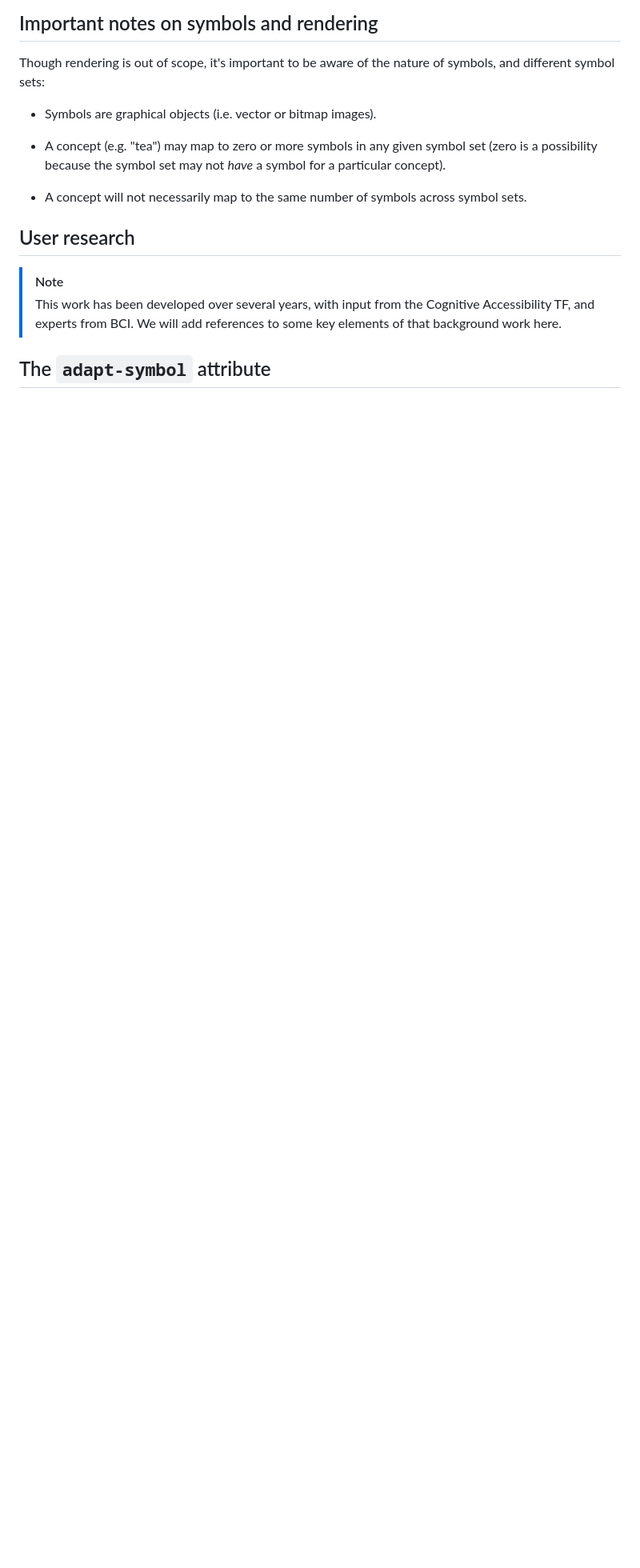
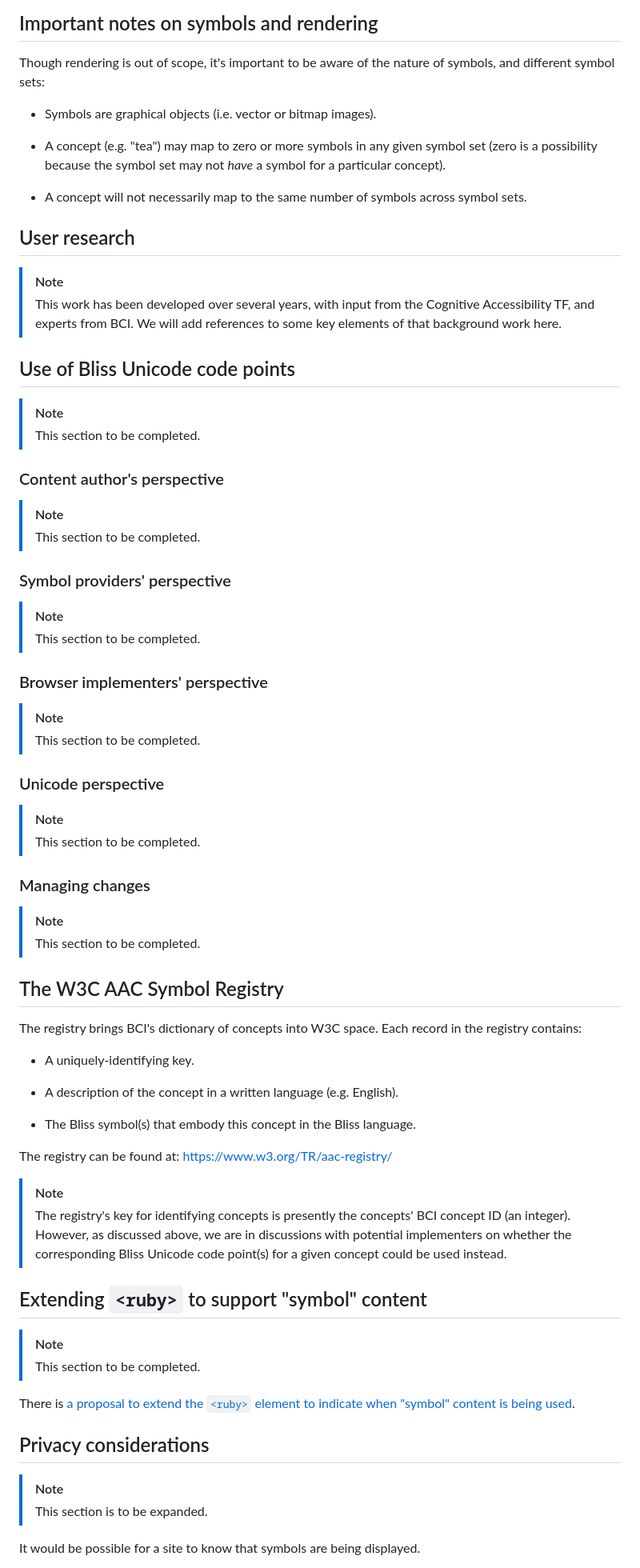
Before and after one commit to w3c/adapt, a Markdown page: explainers/symbols.md, the part around one of its changes. Shown at 80% size. GitHub-like rendering; blank space fills up the shorter version.

```diff
--- a/explainers/symbols.md
+++ b/explainers/symbols.md
@@ -94,4 +124,62 @@ Though rendering is out of scope, it's important to be aware of the nature of sy
 > [!NOTE]
 > This work has been developed over several years, with input from the Cognitive Accessibility TF, and experts from BCI. We will add references to some key elements of that background work here.
 
-## The `adapt-symbol` attribute
+## Use of Bliss Unicode code points
+
+> [!NOTE]
+> This section to be completed.
+
+### Content author's perspective
+
+> [!NOTE]
+> This section to be completed.
+
+### Symbol providers' perspective
+
+> [!NOTE]
+> This section to be completed.
+
+### Browser implementers' perspective
+
+> [!NOTE]
+> This section to be completed.
+
+### Unicode perspective
+
+> [!NOTE]
+> This section to be completed.
+
+### Managing changes
+
+> [!NOTE]
+> This section to be completed.
+
+## The W3C AAC Symbol Registry
+
+The registry brings BCI's dictionary of concepts into W3C space. Each record in the registry contains:
+
+* A uniquely-identifying key.
+
+* A description of the concept in a written language (e.g. English).
+
+* The Bliss symbol(s) that embody this concept in the Bliss language.
+
+The registry can be found at: https://www.w3.org/TR/aac-registry/
+
+> [!NOTE]
+> The registry's key for identifying concepts is presently the concepts' BCI concept ID (an integer). However, as discussed above, we are in discussions with potential implementers on whether the corresponding Bliss Unicode code point(s) for a given concept could be used instead.
+
+## Extending `<ruby>` to support "symbol" content
+
+> [!NOTE]
+> This section to be completed.
+
+There is [a proposal to extend the `<ruby>` element to indicate when "symbol" content is being used](https://github.com/w3c/html-ruby/issues/24).
+
+## Privacy considerations
+
+> [!NOTE]
+> This section is to be expanded.
+
+It would be possible for a site to know that symbols are being displayed.
+
```
Also changed, not shown: other parts of explainers/symbols.md (+71 -61 lines).
